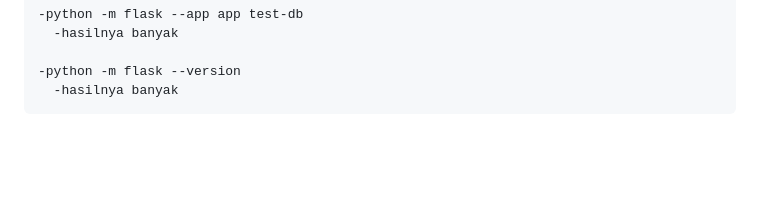
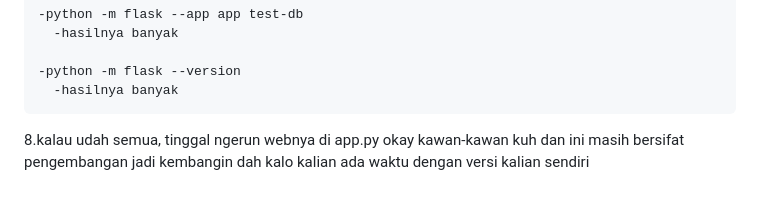
Before and after one commit to Marwij505/help_desk, a Markdown page: README.md, the part around the change. GitHub-like rendering; blank space fills up the shorter version.

Commit message:
correction in readme

```diff
--- a/README.md
+++ b/README.md
@@ -53,3 +53,6 @@ Status proyek: Dalam tahap pengembangan (MASIH LAMA DAN RIBET tapi cocok untuk p
 
     -python -m flask --version
       -hasilnya banyak
+
+8.kalau udah semua, tinggal ngerun webnya di app.py okay kawan-kawan kuh dan ini masih bersifat pengembangan jadi kembangin dah kalo
+  kalian ada waktu dengan versi kalian sendiri
```
